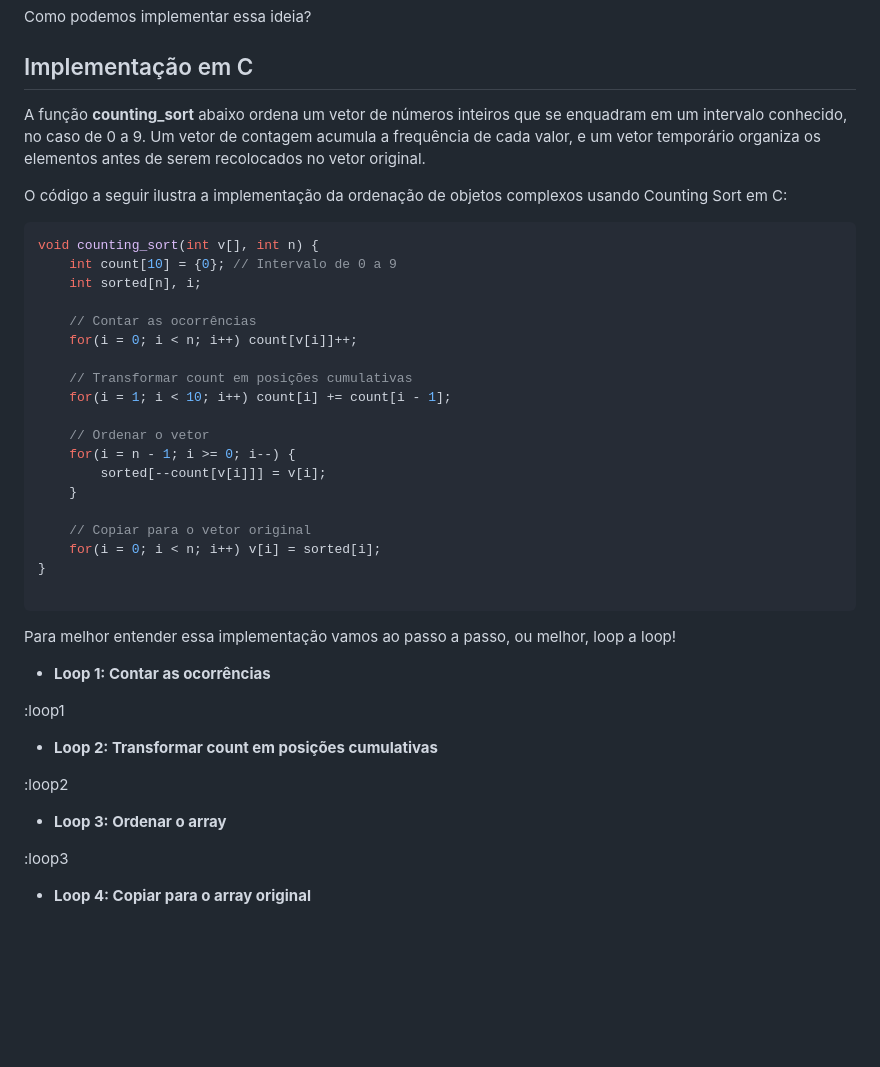
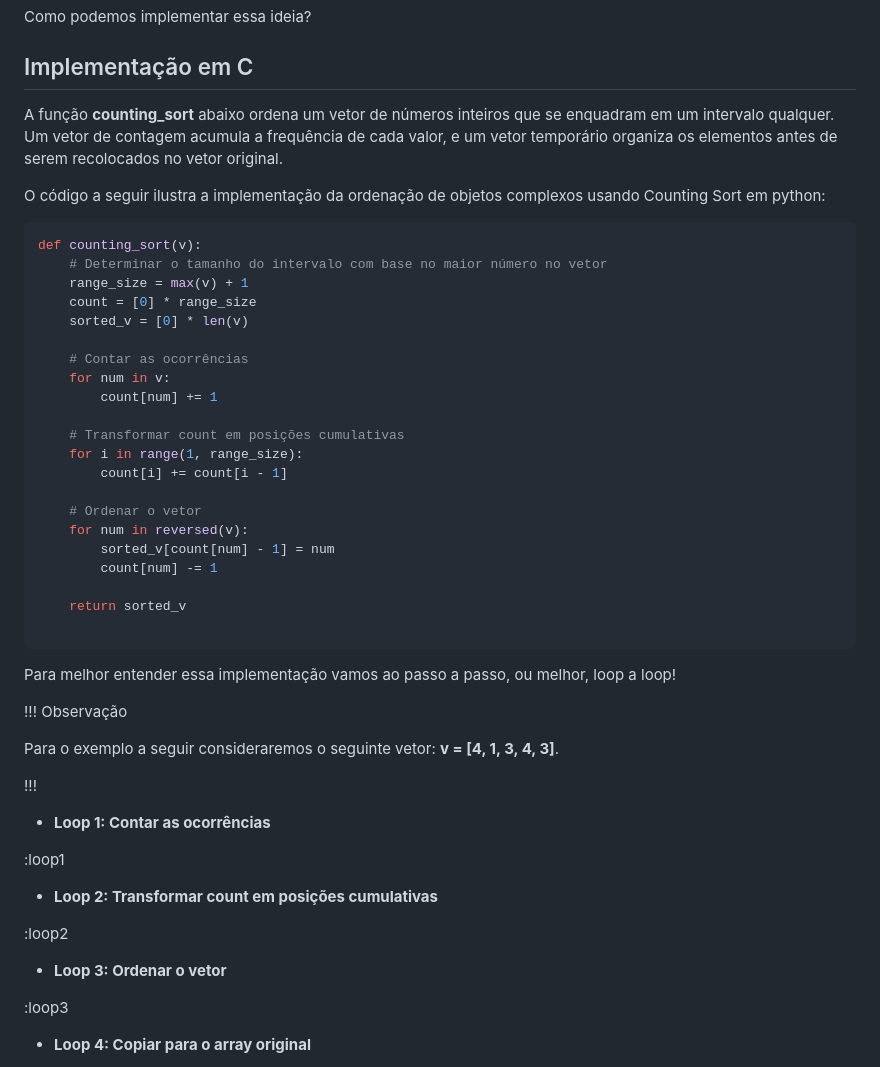
Before and after one commit to pedrocivita/proj1_desprog, a Markdown page: src/index.md, the part around the change printed below. Drawn GitHub-style; blank space fills up the shorter version.

````diff
--- a/src/index.md
+++ b/src/index.md
@@ -88,32 +88,41 @@ Como podemos implementar essa ideia?
 Implementação em C
 ---------
 
-A função **counting_sort** abaixo ordena um vetor de números inteiros que se enquadram em um intervalo conhecido, no caso de 0 a 9. Um vetor de contagem acumula a frequência de cada valor, e um vetor temporário organiza os elementos antes de serem recolocados no vetor original.
+A função **counting_sort** abaixo ordena um vetor de números inteiros que se enquadram em um intervalo qualquer. Um vetor de contagem acumula a frequência de cada valor, e um vetor temporário organiza os elementos antes de serem recolocados no vetor original.
 
-O código a seguir ilustra a implementação da ordenação de objetos complexos usando Counting Sort em C:
+O código a seguir ilustra a implementação da ordenação de objetos complexos usando Counting Sort em python:
 
-```c
-void counting_sort(int v[], int n) {
-    int count[10] = {0}; // Intervalo de 0 a 9
-    int sorted[n], i;
+```python
+def counting_sort(v):
+    # Determinar o tamanho do intervalo com base no maior número no vetor
+    range_size = max(v) + 1
+    count = [0] * range_size
+    sorted_v = [0] * len(v)
 
-    // Contar as ocorrências
-    for(i = 0; i < n; i++) count[v[i]]++;
+    # Contar as ocorrências
+    for num in v:
+        count[num] += 1
 
-    // Transformar count em posições cumulativas
-    for(i = 1; i < 10; i++) count[i] += count[i - 1];
+    # Transformar count em posições cumulativas
+    for i in range(1, range_size):
+        count[i] += count[i - 1]
 
-    // Ordenar o vetor
-    for(i = n - 1; i >= 0; i--) {
-        sorted[--count[v[i]]] = v[i];
-    }
+    # Ordenar o vetor
+    for num in reversed(v):
+        sorted_v[count[num] - 1] = num
+        count[num] -= 1
 
-    // Copiar para o vetor original
-    for(i = 0; i < n; i++) v[i] = sorted[i];
-}
+    return sorted_v
 
 ```
+
 Para melhor entender essa implementação vamos ao passo a passo, ou melhor, loop a loop!
+
+!!! Observação
+
+Para o exemplo a seguir consideraremos o seguinte vetor: **v = [4, 1, 3, 4, 3]**.
+
+!!!
 
 * **Loop 1: Contar as ocorrências**
 
@@ -123,7 +132,7 @@ Para melhor entender essa implementação vamos ao passo a passo, ou melhor, loo
 
 :loop2
 
-* **Loop 3: Ordenar o array**
+* **Loop 3: Ordenar o vetor**
 
 :loop3
 
````
Also changed, not shown: other parts of src/index.md (+21 -21 lines).
